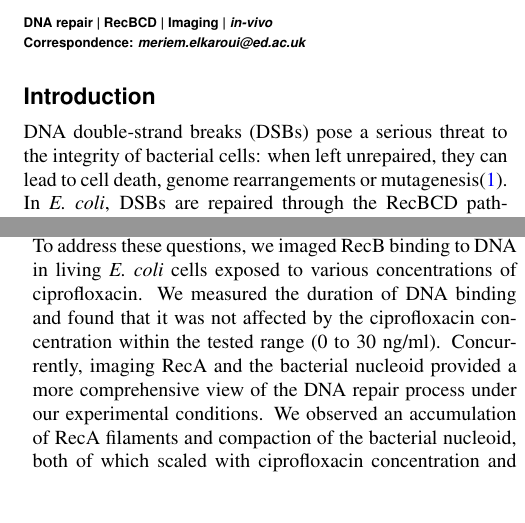
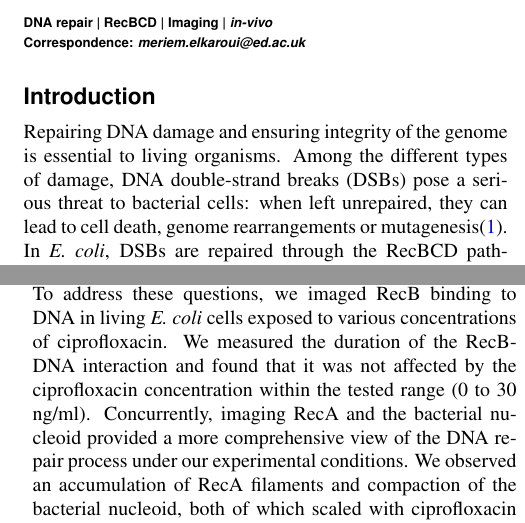
Before and after one commit to DanielThedie/RecB_article, a LaTeX document (Article.tex, which reads Introduction.tex): two parts of the columns of pages 1 and 2 of 24, joined at a grey line, cut so that both start at the same text, the shorter picture padded with empty space. Compiled offline with pdfLaTeX.

Commit message:
Minor edits from Meriem's comments

```diff
--- a/Introduction.tex
+++ b/Introduction.tex
@@ -1,6 +1,5 @@
 \section*{Introduction}
-
 % RecBCD biochemistry
-DNA double-strand breaks (DSBs) pose a serious threat to the integrity of bacterial cells: when left unrepaired, they can lead to cell death, genome rearrangements or mutagenesis\cite{Wyman2006}. In \emph{E. coli}, DSBs are repaired through the RecBCD pathway. RecBCD is a heterotrimeric protein complex, which combines several enzymatic activities\cite{Dillingham2008}. Upon recognition of a DSB, RecBCD translocates along the DNA at a speed of $\sim$1.6 kb/s\cite{Wiktor2018}, and digests both DNA strands until it meets a specific 8-base pair sequence (5'-GCTGGTGG-3') called Chi-site. Upon recognition of the Chi-site, RecBCD stops degrading the 3' end, leading to a 3' DNA overhang. Of note, Chi recognition by RecBCD is not systematic, and was previously reported to occur with $\sim$40\% probability\cite{Taylor1992,Cockram2015}. As RecBCD creates the 3' overhang, the RecB subunit promotes loading of the RecA protein onto the single-stranded DNA (ssDNA)\cite{Churchill2000, Spies2006}. The resulting RecA-DNA nucleoprotein filament is used as a template to search for an intact homologous sequence and perform homologous recombination\cite{Wyman2004,Wiktor2021}. It has been suggested that RecBCD dissociates from DNA by disassembly of the three subunits following Chi recognition\cite{Taylor1999}; however, it is still unclear what specifically triggers the dissociation, and how long RecBCD stays bound to DNA before dissociating.
+Repairing DNA damage and ensuring integrity of the genome is essential to living organisms. Among the different types of damage, DNA double-strand breaks (DSBs) pose a serious threat to bacterial cells: when left unrepaired, they can lead to cell death, genome rearrangements or mutagenesis\cite{Wyman2006}. In \ecoli, DSBs are repaired through the RecBCD pathway. RecBCD is a heterotrimeric protein complex, which combines several enzymatic activities\cite{Dillingham2008}. Upon recognition of a DSB, RecBCD translocates along the DNA at a speed of $\sim$1.6 kb/s\cite{Wiktor2018}, and digests both DNA strands until it meets a specific 8-base pair sequence (5'-GCTGGTGG-3') called Chi-site. Upon recognition of the Chi-site, RecBCD stops degrading the 3' end, leading to a 3' DNA overhang. Of note, Chi recognition by RecBCD is not systematic, and was previously reported to occur with $\sim$40\% probability\cite{Taylor1992,Cockram2015}. As RecBCD creates the 3' overhang, the RecB subunit promotes loading of the RecA protein onto the single-stranded DNA (ssDNA)\cite{Churchill2000, Spies2006}. The resulting RecA-DNA nucleoprotein filament is used as a template to search for an intact homologous sequence and perform homologous recombination\cite{Wyman2004,Wiktor2021}. It has been suggested that RecBCD dissociates from DNA by disassembly of the three subunits following Chi recognition\cite{Taylor1999}; however, it is still unclear what specifically triggers the dissociation, and how long RecBCD stays bound to DNA before dissociating.
 
 % Endogenous DSBs
@@ -8,2 +7,3 @@ A common source of DSBs in \emph{E. coli} is the collision of the replication fo
 
 % Exogenous DSBs (ciprofloxacin)
+\ecoli\ cells might also experience DSBs from exo\-genous sources, such as anti\-biotics. Ciprofloxacin is an antibiotic of the fluoro\-quinolones family, which causes DSBs. In \ecoli, it does so by binding covalently to the topoisomerase II DNA gyrase (and with lower affinity to topoisomerase IV), and trapping it in a DNA-bound conformation\cite{Kohanski2010}. The exact mechanism through which the DSBs are created is still unclear, but it has been suggested that ciprofloxacin causes both replication-dependent and independent DSBs to occur\cite{Ojkic2020}. Since the poisoned gyrase is tightly bound to DNA, it is likely to cause replication fork collisions\cite{Wentzell2000, Drlica2008}, and the subsequent repair of a chicken foot structure. Furthermore, the ciprofloxacin-poisoned gyrase is trapped in the "open" stage of its catalytic cycle, where it holds together two disjointed DNA ends. Therefore, upon removal of the gyrase (through a process that involves the ExoVII nuclease\cite{Huang2021}), the formation of a DSB independently of DNA replication can be reasonably expected\cite{Zhao2006}.
@@ -20,3 +19,3 @@ Previous microscopy studies have shed light on different aspects of DSB repair b
 
 % Overview of the article
-To address these questions, we imaged RecB binding to DNA in living \emph{E. coli} cells exposed to various concentrations of ciprofloxacin. We measured the duration of DNA binding and found that it was not affected by the ciprofloxacin concentration within the tested range (0 to 30 ng/ml). Concurrently, imaging RecA and the bacterial nucleoid provided a more comprehensive view of the DNA repair process under our experimental conditions. We observed an accumulation of RecA filaments and compaction of the bacterial nucleoid, both of which scaled with ciprofloxacin concentration and duration of exposure. Furthermore, we imaged RecB in the \dreca\ and \geneteneighty\ mutants, and revealed that RecA does not influence RecB dissociation.
+To address these questions, we imaged RecB binding to DNA in living \ecoli\ cells exposed to various concentrations of ciprofloxacin. We measured the duration of the RecB-DNA interaction and found that it was not affected by the ciprofloxacin concentration within the tested range (0 to 30 ng/ml). Concurrently, imaging RecA and the bacterial nucleoid provided a more comprehensive view of the DNA repair process under our experimental conditions. We observed an accumulation of RecA filaments and compaction of the bacterial nucleoid, both of which scaled with ciprofloxacin concentration and duration of exposure. Furthermore, we imaged RecB in the \dreca\ and \geneteneighty\ mutants, and revealed that RecA does not influence RecB dissociation.
```
Also changed, not shown: Introduction.tex (5 more changed lines).
